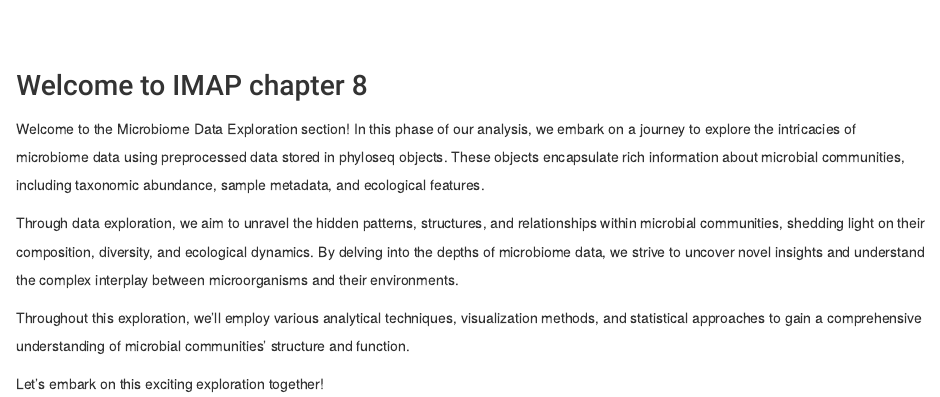
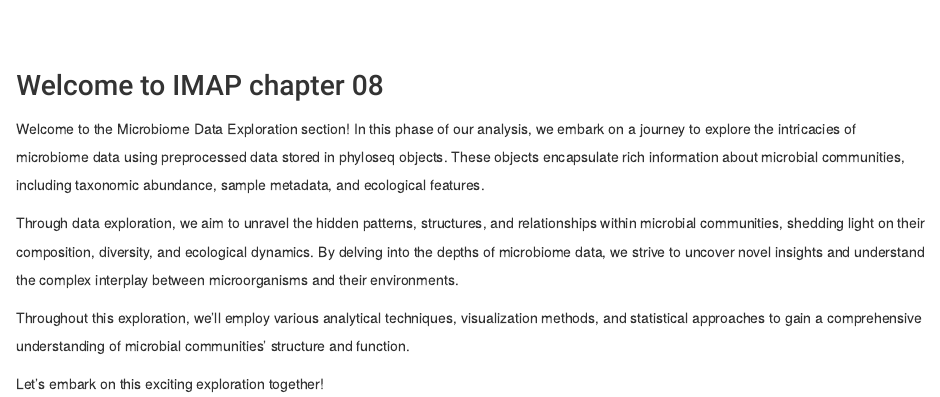
Before and after one commit to tmbuza/imap-data-exploration, an R Markdown document (index.Rmd): the page in a window 1100 px wide, from 570 px down. Rendered offline with R 4.5, knitr and Pandoc, with nearby package versions; drawn as R Markdown's standard HTML page in place of the format the file asks for; a font, style sheet, LaTeX package, included part or bibliography that could not be used is replaced or left out.

Commit message:
Update index.Rmd

```diff
--- a/index.Rmd
+++ b/index.Rmd
@@ -51,7 +51,7 @@ source("_common.R")
 ![](images/coders.png)
 <br>
 
-## Welcome to IMAP chapter 8 {-}
+## Welcome to IMAP chapter 08 {-}
 
 Welcome to the Microbiome Data Exploration section! In this phase of our analysis, we embark on a journey to explore the intricacies of microbiome data using preprocessed data stored in phyloseq objects. These objects encapsulate rich information about microbial communities, including taxonomic abundance, sample metadata, and ecological features.
 
```
